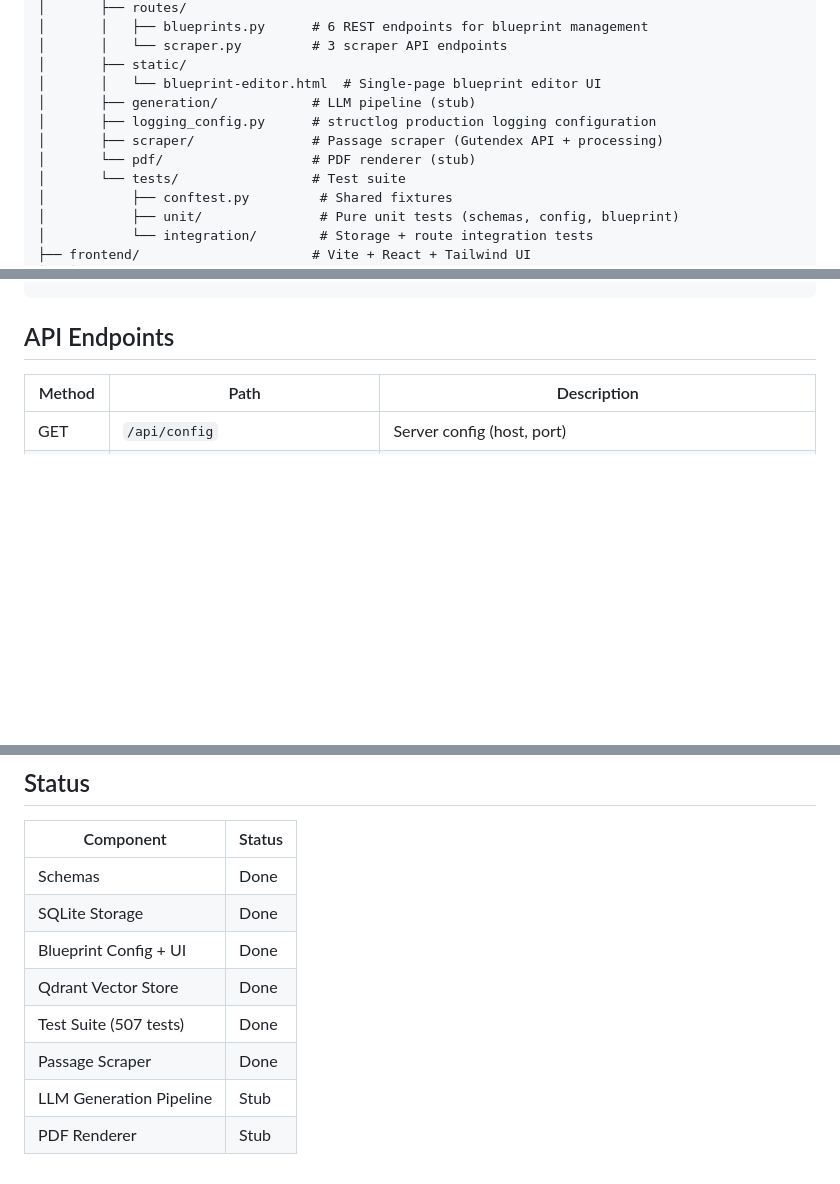
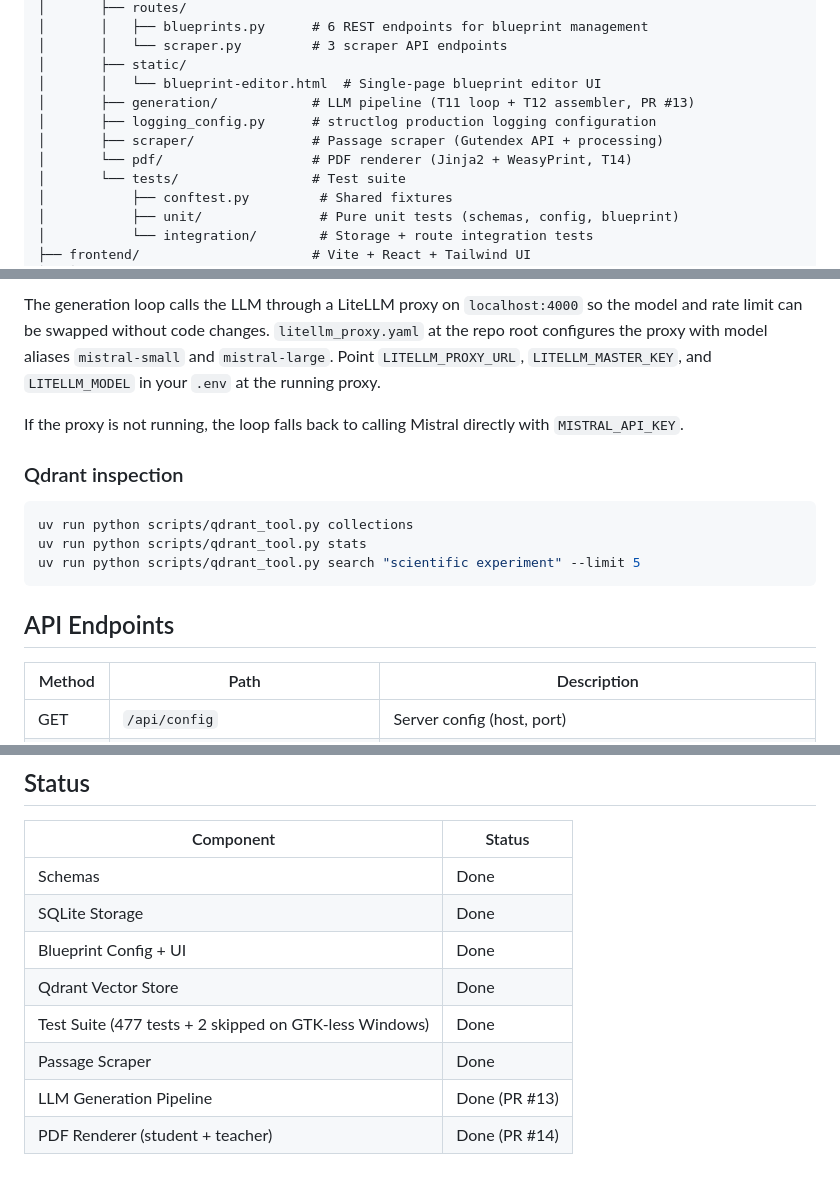
Before and after one commit to AhmedGamal-Gemy/est-synthesizer, a Markdown page: README.md, 3 parts joined by grey strips. Rendered like a GitHub page; blank space fills up the shorter version.

````diff
--- a/README.md
+++ b/README.md
@@ -49,10 +49,10 @@ est-synthesizer/
 │       │   └── scraper.py         # 3 scraper API endpoints
 │       ├── static/
 │       │   └── blueprint-editor.html  # Single-page blueprint editor UI
-│       ├── generation/            # LLM pipeline (stub)
+│       ├── generation/            # LLM pipeline (T11 loop + T12 assembler, PR #13)
 │       ├── logging_config.py      # structlog production logging configuration
 │       ├── scraper/               # Passage scraper (Gutendex API + processing)
-│       └── pdf/                   # PDF renderer (stub)
+│       └── pdf/                   # PDF renderer (Jinja2 + WeasyPrint, T14)
 │       └── tests/                 # Test suite
 │           ├── conftest.py         # Shared fixtures
 │           ├── unit/               # Pure unit tests (schemas, config, blueprint)
@@ -143,3 +223,13 @@ uv run pytest backend/tests/unit/test_schemas_question.py
+The generation loop calls the LLM through a LiteLLM proxy on `localhost:4000` so the model and rate limit can be swapped without code changes. `litellm_proxy.yaml` at the repo root configures the proxy with model aliases `mistral-small` and `mistral-large`. Point `LITELLM_PROXY_URL`, `LITELLM_MASTER_KEY`, and `LITELLM_MODEL` in your `.env` at the running proxy.
+
+If the proxy is not running, the loop falls back to calling Mistral directly with `MISTRAL_API_KEY`.
+
+### Qdrant inspection
+
+```bash
+uv run python scripts/qdrant_tool.py collections
+uv run python scripts/qdrant_tool.py stats
+uv run python scripts/qdrant_tool.py search "scientific experiment" --limit 5
 ```
 
 ## API Endpoints
@@ -423,7 +513,7 @@ $ uv run python scripts/qdrant_tool.py search "scientific experiment" --limit 3
 | SQLite Storage | Done |
 | Blueprint Config + UI | Done |
 | Qdrant Vector Store | Done |
-| Test Suite (507 tests) | Done |
+| Test Suite (477 tests + 2 skipped on GTK-less Windows) | Done |
 | Passage Scraper | Done |
-| LLM Generation Pipeline | Stub |
-| PDF Renderer | Stub |
+| LLM Generation Pipeline | Done (PR #13) |
+| PDF Renderer (student + teacher) | Done (PR #14) |
````
Also changed, not shown: other parts of README.md (+80 -0 lines).
